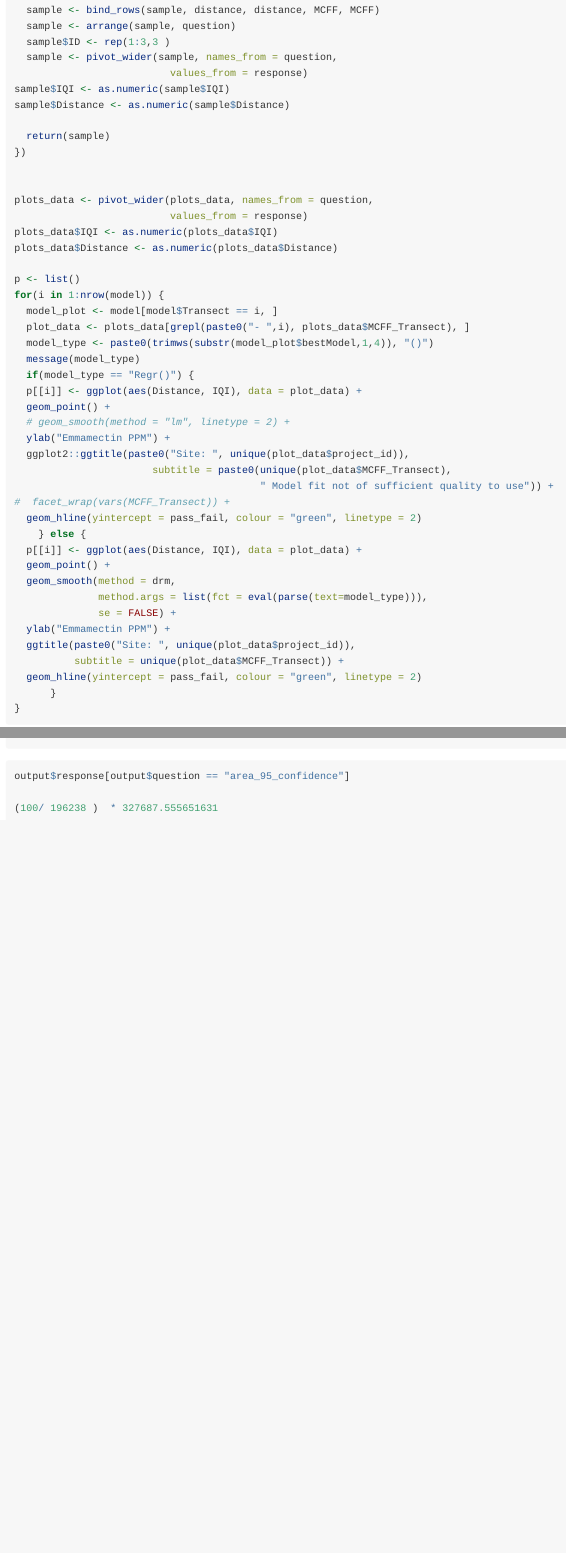
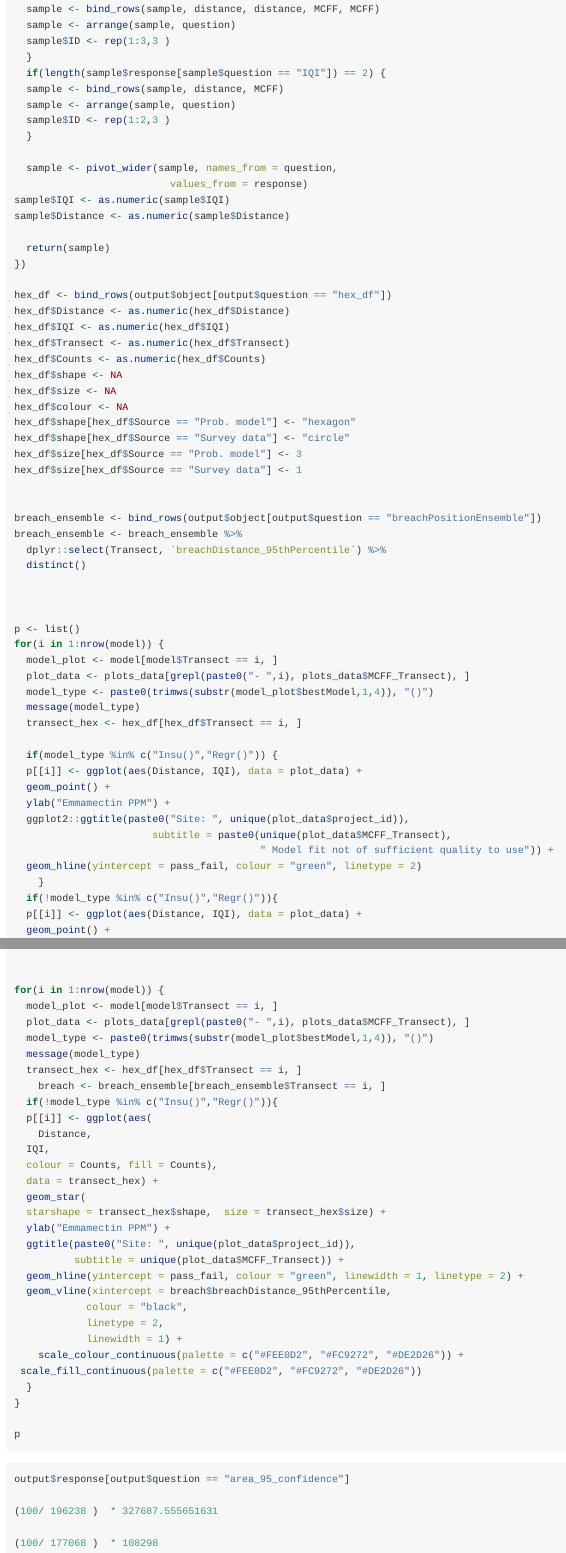
Before and after one commit to aquaMetrics/kraken, an R Markdown document (vignettes/residue-example.Rmd): the page in a window 1100 px wide, from 2250 px down before the commit and from 3000 px down after it, so that both start at the same text, and a second part further down, joined at a grey line. Rendered offline with R 4.5, knitr and Pandoc, with nearby package versions; some code elsewhere in the file could not run offline; long lines of code are wrapped.

Commit message:
feat: WIP - prepare for residue input

````diff
--- a/vignettes/residue-example.Rmd
+++ b/vignettes/residue-example.Rmd
@@ -112,3 +136,9 @@ plots_data <- purrr::map_df(
+  if(length(sample$response[sample$question == "IQI"]) == 2) {
+  sample <- bind_rows(sample, distance, MCFF)
+  sample <- arrange(sample, question)
+  sample$ID <- rep(1:2,3 )
+  }
+
   sample <- pivot_wider(sample, names_from = question,
                           values_from = response)
 sample$IQI <- as.numeric(sample$IQI)
@@ -117,11 +147,26 @@ sample$Distance <- as.numeric(sample$Distance)
   return(sample)
 })
 
+hex_df <- bind_rows(output$object[output$question == "hex_df"])
+hex_df$Distance <- as.numeric(hex_df$Distance)
+hex_df$IQI <- as.numeric(hex_df$IQI)
+hex_df$Transect <- as.numeric(hex_df$Transect)
+hex_df$Counts <- as.numeric(hex_df$Counts)
+hex_df$shape <- NA
+hex_df$size <- NA
+hex_df$colour <- NA
+hex_df$shape[hex_df$Source == "Prob. model"] <- "hexagon"
+hex_df$shape[hex_df$Source == "Survey data"] <- "circle"
+hex_df$size[hex_df$Source == "Prob. model"] <- 3
+hex_df$size[hex_df$Source == "Survey data"] <- 1
 
-plots_data <- pivot_wider(plots_data, names_from = question,
-                          values_from = response)
-plots_data$IQI <- as.numeric(plots_data$IQI)
-plots_data$Distance <- as.numeric(plots_data$Distance)
+
+breach_ensemble <- bind_rows(output$object[output$question == "breachPositionEnsemble"])
+breach_ensemble <- breach_ensemble %>%
+  dplyr::select(Transect, `breachDistance_95thPercentile`) %>%
+  distinct()
+
+
 
 p <- list()
 for(i in 1:nrow(model)) {
@@ -129,17 +174,18 @@ for(i in 1:nrow(model)) {
   plot_data <- plots_data[grepl(paste0("- ",i), plots_data$MCFF_Transect), ]
   model_type <- paste0(trimws(substr(model_plot$bestModel,1,4)), "()")
   message(model_type)
-  if(model_type == "Regr()") {
+  transect_hex <- hex_df[hex_df$Transect == i, ]
+
+  if(model_type %in% c("Insu()","Regr()")) {
   p[[i]] <- ggplot(aes(Distance, IQI), data = plot_data) +
   geom_point() +
-  # geom_smooth(method = "lm", linetype = 2) +
   ylab("Emmamectin PPM") +
   ggplot2::ggtitle(paste0("Site: ", unique(plot_data$project_id)),
                        subtitle = paste0(unique(plot_data$MCFF_Transect),
                                          " Model fit not of sufficient quality to use")) +
-#  facet_wrap(vars(MCFF_Transect)) +
   geom_hline(yintercept = pass_fail, colour = "green", linetype = 2)
-    } else {
+    }
+  if(!model_type %in% c("Insu()","Regr()")){
   p[[i]] <- ggplot(aes(Distance, IQI), data = plot_data) +
   geom_point() +
   geom_smooth(method = drm,
@@ -149,11 +195,40 @@ for(i in 1:nrow(model)) {
   ggtitle(paste0("Site: ", unique(plot_data$project_id)),
           subtitle = unique(plot_data$MCFF_Transect)) +
   geom_hline(yintercept = pass_fail, colour = "green", linetype = 2)
-      }
+
+  }
 }
 
 
+for(i in 1:nrow(model)) {
+  model_plot <- model[model$Transect == i, ]
+  plot_data <- plots_data[grepl(paste0("- ",i), plots_data$MCFF_Transect), ]
+  model_type <- paste0(trimws(substr(model_plot$bestModel,1,4)), "()")
+  message(model_type)
+  transect_hex <- hex_df[hex_df$Transect == i, ]
+    breach <- breach_ensemble[breach_ensemble$Transect == i, ]
+  if(!model_type %in% c("Insu()","Regr()")){
+  p[[i]] <- ggplot(aes(
+    Distance,
+  IQI,
+  colour = Counts, fill = Counts),
+  data = transect_hex) +
+  geom_star(
+  starshape = transect_hex$shape,  size = transect_hex$size) +
+  ylab("Emmamectin PPM") +
+  ggtitle(paste0("Site: ", unique(plot_data$project_id)),
+          subtitle = unique(plot_data$MCFF_Transect)) +
+  geom_hline(yintercept = pass_fail, colour = "green", linewidth = 1, linetype = 2) +
+  geom_vline(xintercept = breach$breachDistance_95thPercentile,
+            colour = "black",
+            linetype = 2,
+            linewidth = 1) +
+    scale_colour_continuous(palette = c("#FEE0D2", "#FC9272", "#DE2D26")) +
+ scale_fill_continuous(palette = c("#FEE0D2", "#FC9272", "#DE2D26"))
+  }
+}
 
+p
 ```
 
 
@@ -163,6 +238,6 @@ output$response[output$question == "area_95_confidence"]
 
 (100/ 196238 )  * 327687.555651631
 
-
+(100/ 177068 )  * 108298
 
 ```
````
Also changed, not shown: R/area.R (+2 -0 lines), R/consecutive-stations.R (+33 -9 lines), R/kraken.R (+6 -0 lines), R/probability-non-linear.R (+18 -6 lines), vignettes/residue-example.Rmd (34 more changed lines), 7 other files.
